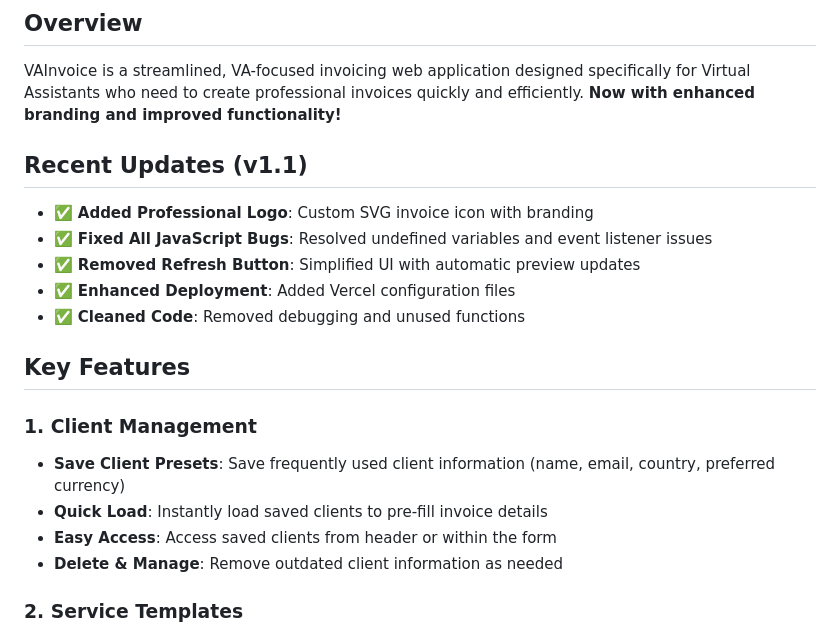
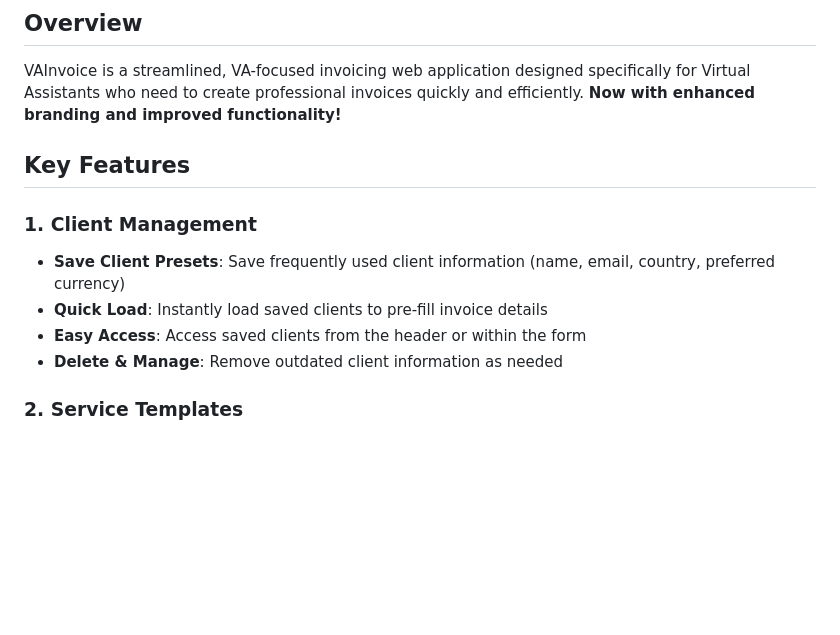
Before and after one commit to ghostCoder-engr/VAInvoice, a Markdown page: README.md, the part around the change. GitHub-like rendering; blank space fills up the shorter version.

Commit message:
Revise README for clarity and remove updates
Updated README to remove recent updates section and improve feature descriptions.

```diff
--- a/README.md
+++ b/README.md
@@ -2,20 +2,13 @@
 
 ## Overview
 VAInvoice is a streamlined, VA-focused invoicing web application designed specifically for Virtual Assistants who need to create professional invoices quickly and efficiently. **Now with enhanced branding and improved functionality!**
-
-## Recent Updates (v1.1)
-- ✅ **Added Professional Logo**: Custom SVG invoice icon with branding
-- ✅ **Fixed All JavaScript Bugs**: Resolved undefined variables and event listener issues
-- ✅ **Removed Refresh Button**: Simplified UI with automatic preview updates
-- ✅ **Enhanced Deployment**: Added Vercel configuration files
-- ✅ **Cleaned Code**: Removed debugging and unused functions
 
 ## Key Features
 
 ### 1. **Client Management**
 - **Save Client Presets**: Save frequently used client information (name, email, country, preferred currency)
 - **Quick Load**: Instantly load saved clients to pre-fill invoice details
-- **Easy Access**: Access saved clients from header or within the form
+- **Easy Access**: Access saved clients from the header or within the form
 - **Delete & Manage**: Remove outdated client information as needed
 
 ### 2. **Service Templates**
```
